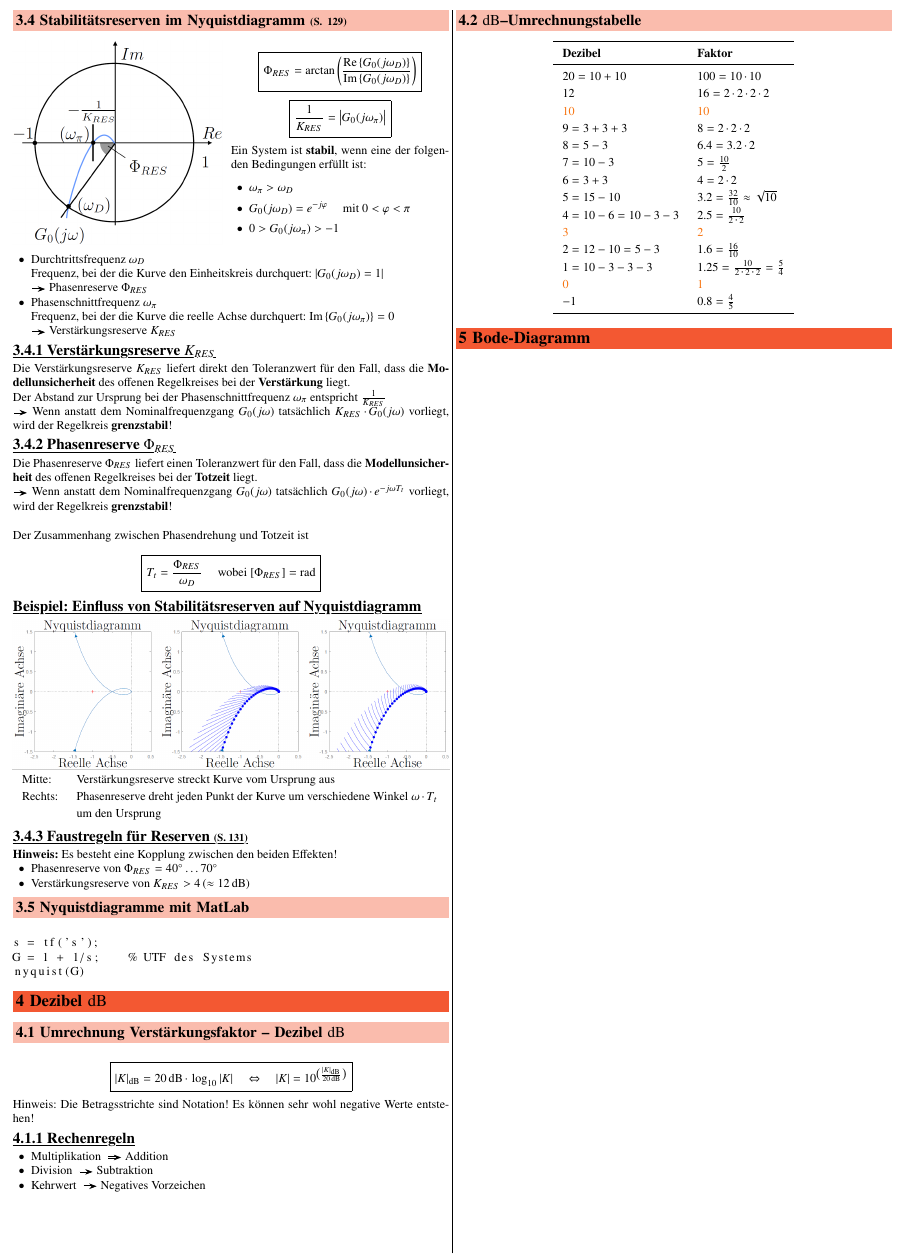
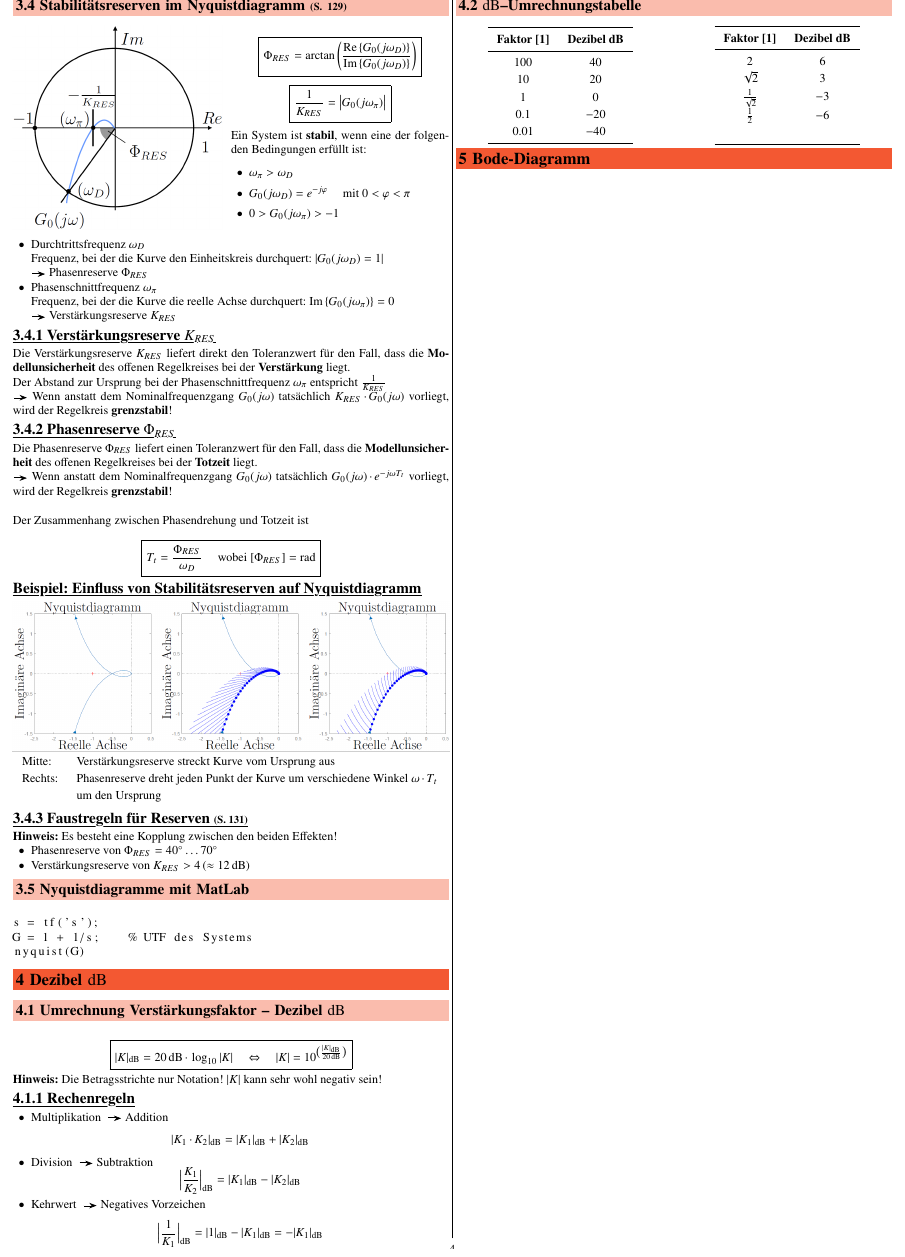
Before and after one commit to P4ntomime/regelungstechnik-2, a LaTeX document (regelungstechnik_2.tex, which reads sections/04_dezibel.tex): part of page 4 of 4, cut so that both start at the same text. Compiled offline with pdfLaTeX.

Commit message:
formatting fixed; finished decibel section

```diff
--- a/sections/04_dezibel.tex
+++ b/sections/04_dezibel.tex
@@ -6,37 +6,47 @@
 $$ \boxed{ |K|_{\deci \bel} = 20 \, \deci \bel \cdot \log_{10} |K| \quad \Leftrightarrow \quad
             |K| = 10 ^{\big( \frac{|K|_{\deci \bel}}{20 \, \deci \bel}\big)}  } $$
 
-Hinweis: Die Betragsstrichte sind Notation! Es können sehr wohl negative Werte entstehen!
+\textbf{Hinweis:} Die Betragsstrichte nur Notation! $|K|$ kann sehr wohl negativ sein!
+
 
 \subsubsection{Rechenregeln}
 
 \begin{itemize}
     \item Multiplikation \textrightarrow\ Addition
+        $$ | K_1 \cdot K_2 |_{\deci \bel} = | K_1 |_{\deci \bel} + | K_2 |_{\deci \bel} $$
     \item Division \textrightarrow\ Subtraktion
+        $$ \Big| \frac{K_1}{K_2} \Big|_{\deci \bel} = | K_1 |_{\deci \bel} - | K_2 |_{\deci \bel} $$
     \item Kehrwert \textrightarrow\ Negatives Vorzeichen
+        $$ \Big| \frac{1}{K_1} \Big|_{\deci \bel} = | 1 |_{\deci \bel} - | K_1 |_{\deci \bel} = - | K_1 |_{\deci \bel} $$
 \end{itemize}
 
 
 \subsection{$\deci \bel$--Umrechnungstabelle}
 
-% copy paste from SigSys -> to be updated
-\begin{ctabular}{l l}
-    \toprule
-    \textbf{Dezibel}        & \textbf{Faktor} \\
-    \midrule
-    $20 = 10 + 10$          & $100 = 10 \cdot 10$ \\
-    $12$                    & $16 = 2 \cdot 2 \cdot 2 \cdot 2$ \\
-    $\cor{10}$              & $\cor{10}$ \\
-    $9 = 3 + 3 + 3$         & $8 = 2 \cdot 2 \cdot 2$ \\
-    $8 = 5 - 3$             & $6.4 = 3.2 \cdot 2$ \\
-    $7 = 10 -3$             & $5 = \frac{10}{2}$ \\
-    $6 = 3 + 3$             & $4 = 2 \cdot 2$ \\
-    $5 = 15 - 10$           & $3.2 = \frac{32}{10\mathstrut} \approx \sqrt{10}$ \\
-    $4 = 10 - 6 = 10 - 3-3$ & $2.5 = \frac{10\mathstrut}{2 \cdot 2}$ \\
-    $\cor{3}$               & $\cor{2}$ \\
-    $2= 12-10= 5-3$         & $1.6 = \frac{16}{10}$ \\
-    $1 = 10 - 3 - 3 - 3$    & $1.25 = \frac{10}{2\cdot 2 \cdot 2} = \frac{5}{4}$ \\
-    $\cor{0}$               & $\cor{1}$ \\
-    $-1$                    & $0.8 = \frac{4}{5}$ \\
-    \bottomrule
-\end{ctabular}
+\begin{minipage}[c]{0.48\columnwidth}
+    \begin{ctabular}{c c}
+        \toprule
+        \textbf{Faktor $\boldsymbol{[1]}$}  & \textbf{Dezibel $\boldsymbol{\deci \bel}$} \\
+        \midrule
+        $100$                   & $40$  \\
+        $10$                    & $20$  \\
+        $1$                     & $0$   \\
+        $0.1$                   & $-20$ \\
+        $0.01$                  & $-40$ \\
+        \bottomrule
+    \end{ctabular}
+\end{minipage}
+\hfill
+\begin{minipage}[c]{0.48\columnwidth}
+    \begin{ctabular}{c c}
+        \toprule
+        \textbf{Faktor $\boldsymbol{[1]}$}  & \textbf{Dezibel $\boldsymbol{\deci \bel}$} \\
+        \midrule
+        $2$                     & $6$   \\
+        $\sqrt{2}$              & $3$   \\
+        $\frac{1}{\sqrt{2}}$    & $-3$  \\
+        $\frac{1}{2}$           & $-6$  \\
+        \\
+        \bottomrule
+    \end{ctabular}
+\end{minipage}
```
Also changed, not shown: sections/03_nyquist.tex (+2 -3 lines), regelungstechnik_2.pdf.
